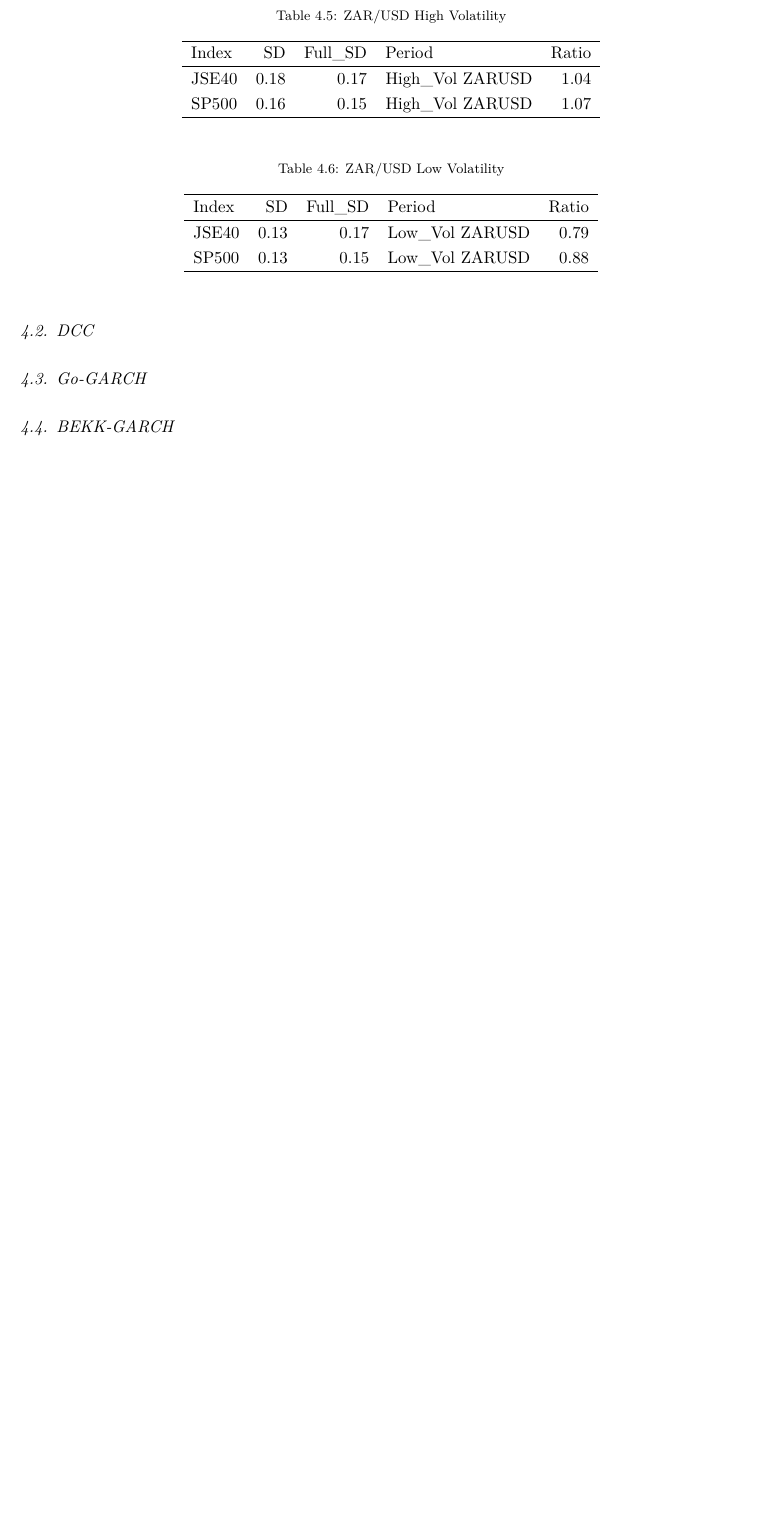
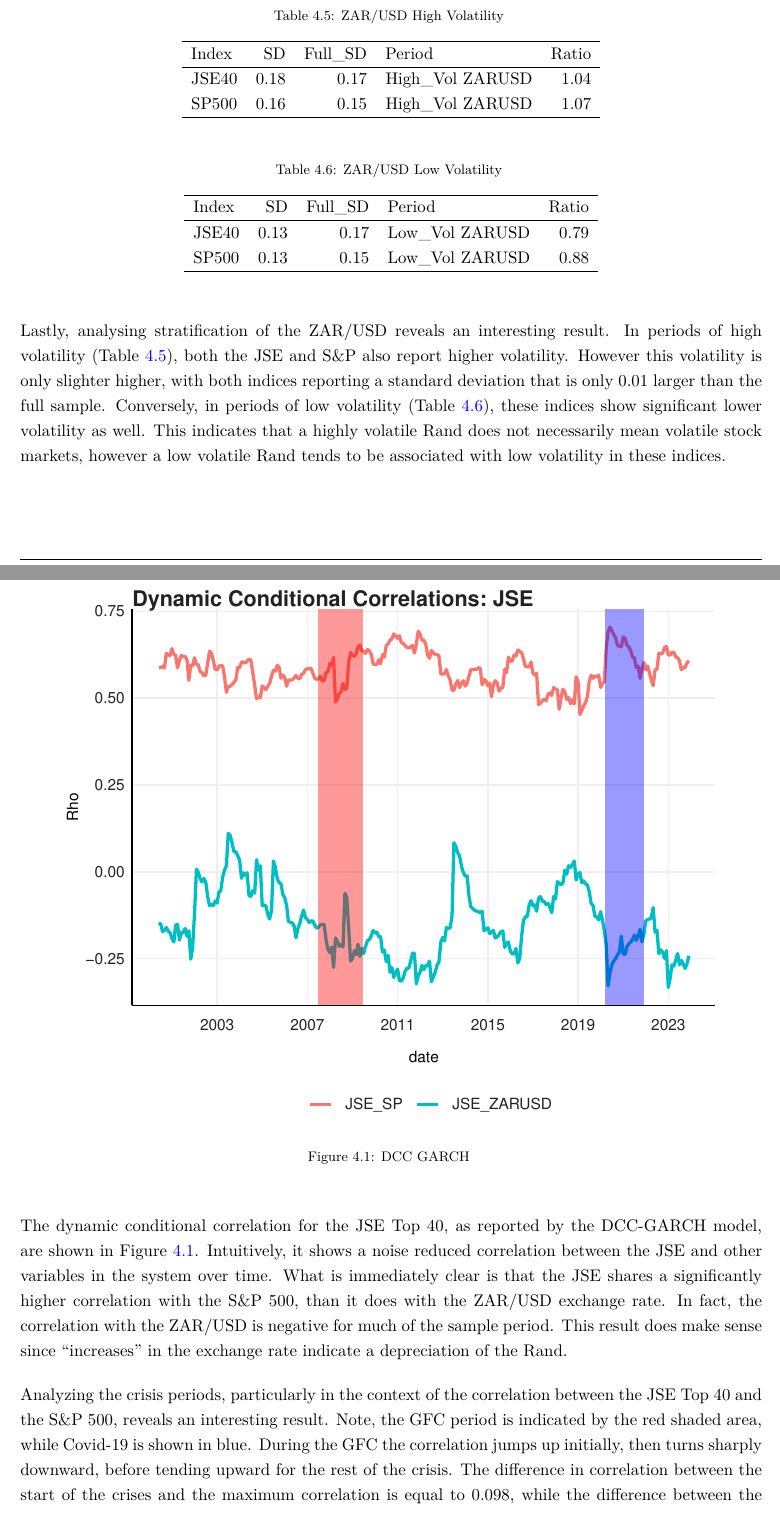
Before and after one commit to RuanGeldenhuys/fmx_project_22550801, a LaTeX paper (Texevier/Template/Template.tex): part of page 9 of 10 before the commit and two parts of pages 9 and 10 of 13 after it, the two joined at a grey line, cut so that both start at the same text, the shorter picture padded with empty space. Compiled offline with pdfLaTeX.

Commit message:
Stratification + DCC complete

```diff
--- a/Texevier/Template/Template.tex
+++ b/Texevier/Template/Template.tex
@@ -548,6 +576,6 @@ ZARUSD & 0.13 & 0.16 & Low\_Vol JSE40 & 0.82 \\
 \begin{table}[H]
 \centering
-\caption{ZAR/USD High Volatility}
+\caption{ZAR/USD High Volatility \label{tab8}}
 \begin{tabular}{lrrlr}
   \hline
 Index & SD & Full\_SD & Period & Ratio \\
@@ -570,6 +598,44 @@ JSE40 & 0.13 & 0.17 & Low\_Vol ZARUSD & 0.79 \\
 \end{tabular}
 \end{table}
 
+Lastly, analysing stratification of the ZAR/USD reveals an interesting
+result. In periods of high volatility (Table \ref{tab8}), both the JSE
+and S\&P also report higher volatility. However this volatility is only
+slighter higher, with both indices reporting a standard deviation that
+is only 0.01 larger than the full sample. Conversely, in periods of low
+volatility (Table \ref{tab9}), these indices show significant lower
+volatility as well. This indicates that a highly volatile Rand does not
+necessarily mean volatile stock markets, however a low volatile Rand
+tends to be associated with low volatility in these indices.
+
 \hypertarget{dcc}{%
 \subsection{DCC}\label{dcc}}
 
+\begin{figure}[H]
+
+{\centering \includegraphics{Template_files/figure-latex/Figure4-1}
+
+}
+
+\caption{DCC GARCH \label{Figure4}}\label{fig:Figure4}
+\end{figure}
+
+The dynamic conditional correlation for the JSE Top 40, as reported by
+the DCC-GARCH model, are shown in Figure \ref{Figure4}. Intuitively, it
+shows a noise reduced correlation between the JSE and other variables in
+the system over time. What is immediately clear is that the JSE shares a
+significantly higher correlation with the S\&P 500, than it does with
+the ZAR/USD exchange rate. In fact, the correlation with the ZAR/USD is
+negative for much of the sample period. This result does make sense
+since ``increases'' in the exchange rate indicate a depreciation of the
+Rand.
+
+Analyzing the crisis periods, particularly in the context of the
+correlation between the JSE Top 40 and the S\&P 500, reveals an
+interesting result. Note, the GFC period is indicated by the red shaded
+area, while Covid-19 is shown in blue. During the GFC the correlation
+jumps up initially, then turns sharply downward, before tending upward
+for the rest of the crisis. The difference in correlation between the
+start of the crises and the maximum correlation is equal to 0.098, while
+the difference between the start and end of the crisis is equal to
+0.081.
```
Also changed, not shown: Texevier/Template/Template.pdf, Texevier/Template/Template_files/figure-latex/Figure1-1.png, Texevier/Template/Template_files/figure-latex/Figure2-1.png, Texevier/Template/Template_files/figure-latex/Figure3-1.png, Texevier/Template/Template_files/figure-latex/Figure4-1.png (added), Texevier/Template/Template_files/figure-latex/Figure5-1.png (added), Texevier/Template/Template.tex (55 more changed lines), 1 other file.
